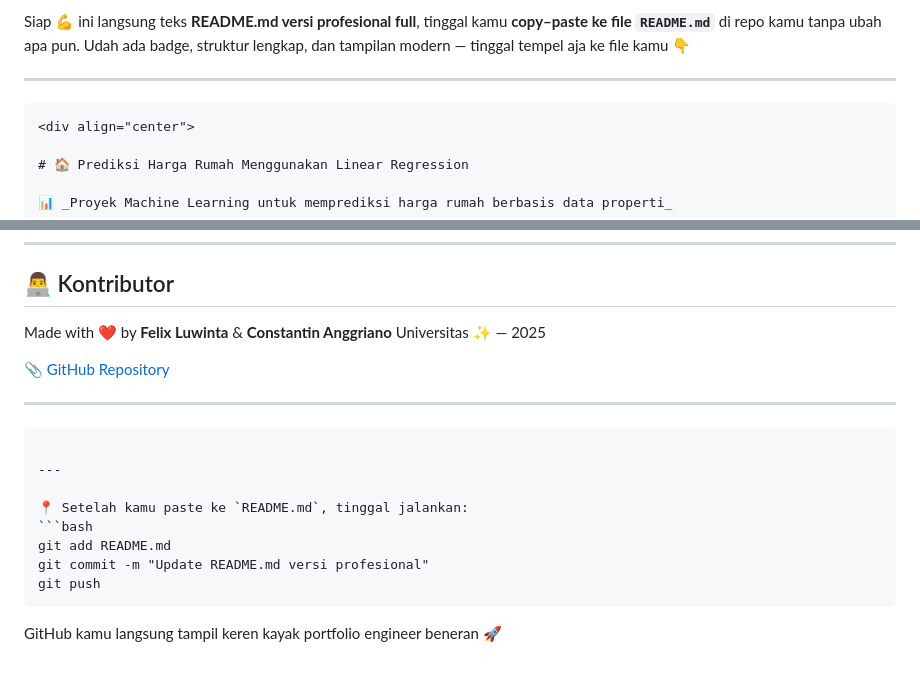
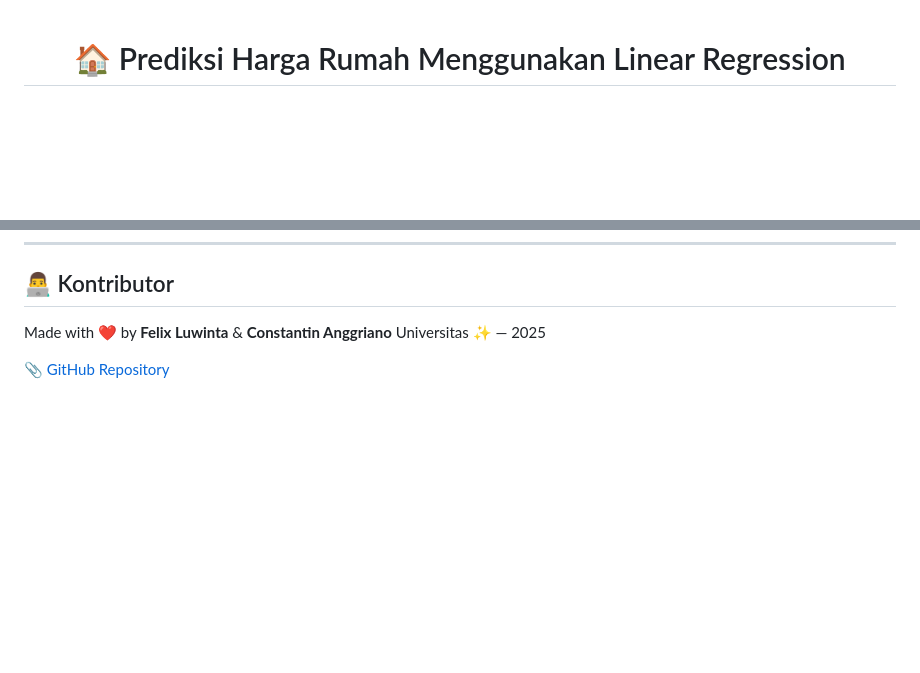
Before and after one commit to Felixluwint/prediksi-harga-rumah-linear-regression, a Markdown page: README.md, 2 parts joined by grey strips. GitHub-like rendering; blank space fills up the shorter version.

`````diff
--- a/README.md
+++ b/README.md
@@ -1,9 +1,3 @@
-Siap 💪 ini langsung teks **README.md versi profesional full**, tinggal kamu **copy–paste ke file `README.md`** di repo kamu tanpa ubah apa pun.
-Udah ada badge, struktur lengkap, dan tampilan modern — tinggal tempel aja ke file kamu 👇
-
----
-
-````markdown
 <div align="center">
 
 # 🏠 Prediksi Harga Rumah Menggunakan Linear Regression
@@ -156,18 +150,3 @@ Made with ❤️ by **Felix Luwinta** & **Constantin Anggriano**
 Universitas ✨ — 2025
 
 📎 [GitHub Repository](https://github.com/felixluwint/prediksi-harga-rumah-linear-regression)
-
----
-
-````
-
----
-
-📍 Setelah kamu paste ke `README.md`, tinggal jalankan:
-```bash
-git add README.md
-git commit -m "Update README.md versi profesional"
-git push
-````
-
-GitHub kamu langsung tampil keren kayak portfolio engineer beneran 🚀
`````
